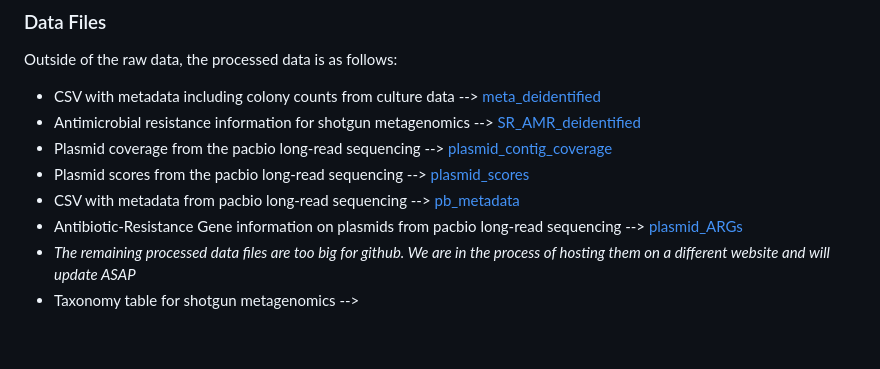
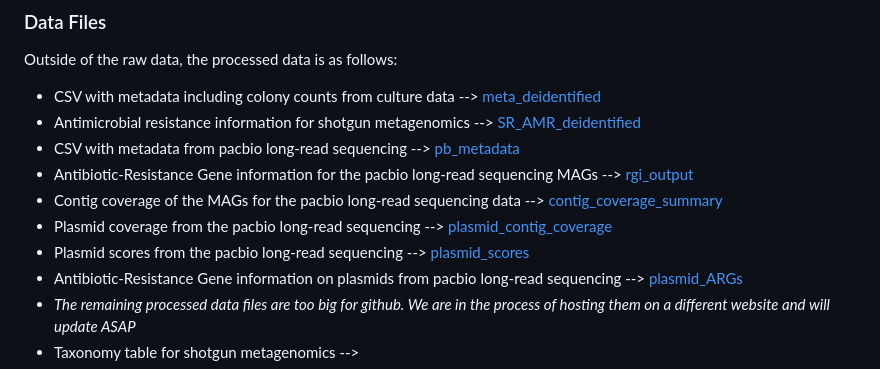
Before and after one commit to katebowie/virasept, a Markdown page: README.md, the part around the change. GitHub-like rendering; blank space fills up the shorter version.

```diff
--- a/README.md
+++ b/README.md
@@ -90,9 +90,11 @@ We generated the following datasets for this study:
 Outside of the raw data, the processed data is as follows:
 * CSV with metadata including colony counts from culture data --> [meta_deidentified](https://github.com/katebowie/virasept/blob/main/meta_deidentified.csv)
 * Antimicrobial resistance information for shotgun metagenomics --> [SR_AMR_deidentified](https://github.com/katebowie/virasept/blob/main/SR_merged_AMR_deidentified.csv)
+* CSV with metadata from pacbio long-read sequencing --> [pb_metadata](https://github.com/katebowie/virasept/blob/main/pb_metadata_deidentified.xlsx)
+* Antibiotic-Resistance Gene information for the pacbio long-read sequencing MAGs --> [rgi_output](https://github.com/katebowie/virasept/blob/main/all_rgi_output_parsed.csv)
+* Contig coverage of the MAGs for the pacbio long-read sequencing data --> [contig_coverage_summary](https://github.com/katebowie/virasept/blob/main/contig_coverage_summary.csv)
 * Plasmid coverage from the pacbio long-read sequencing --> [plasmid_contig_coverage](https://github.com/katebowie/virasept/blob/main/plasmid_contig_coverage.tsv)
 * Plasmid scores from the pacbio long-read sequencing --> [plasmid_scores](https://github.com/katebowie/virasept/blob/main/plasmid_scores.tsv)
-* CSV with metadata from pacbio long-read sequencing --> [pb_metadata](https://github.com/katebowie/virasept/blob/main/pb_metadata_deidentified.xlsx)
 * Antibiotic-Resistance Gene information on plasmids from pacbio long-read sequencing --> [plasmid_ARGs](https://github.com/katebowie/virasept/blob/main/plasmid_ARGs.tsv)
 * <i>The remaining processed data files are too big for github. We are in the process of hosting them on a different website and will update ASAP</i>
 * Taxonomy table for shotgun metagenomics --> []()
```
